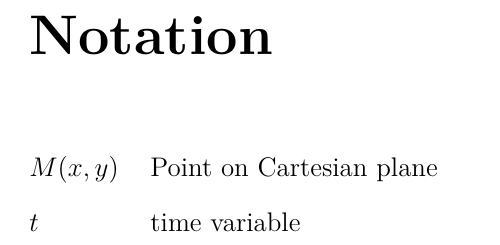
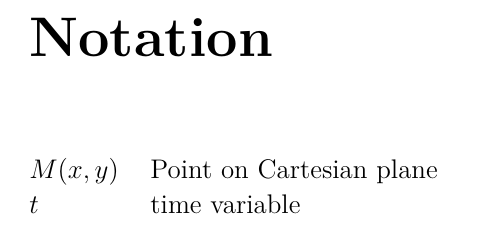
Before and after one commit to pikkatech-eu/Lilimod, a LaTeX book (Book/main.tex, which reads Book/notation_master.tex): part of page 2 of 12, cut so that both start at the same text. Compiled offline with XeLaTeX.

Commit message:
txs auto checkin

```diff
--- a/Book/notation_master.tex
+++ b/Book/notation_master.tex
@@ -1,4 +1,4 @@
-\begin{description}[labelwidth=4em,leftmargin=!]
+\begin{description}[labelwidth=4em,leftmargin=!,itemsep=-4pt]
 	\item[$M(x,y)$] Point on Cartesian plane
 	\item[$t$] time variable
 \end{description}
```
